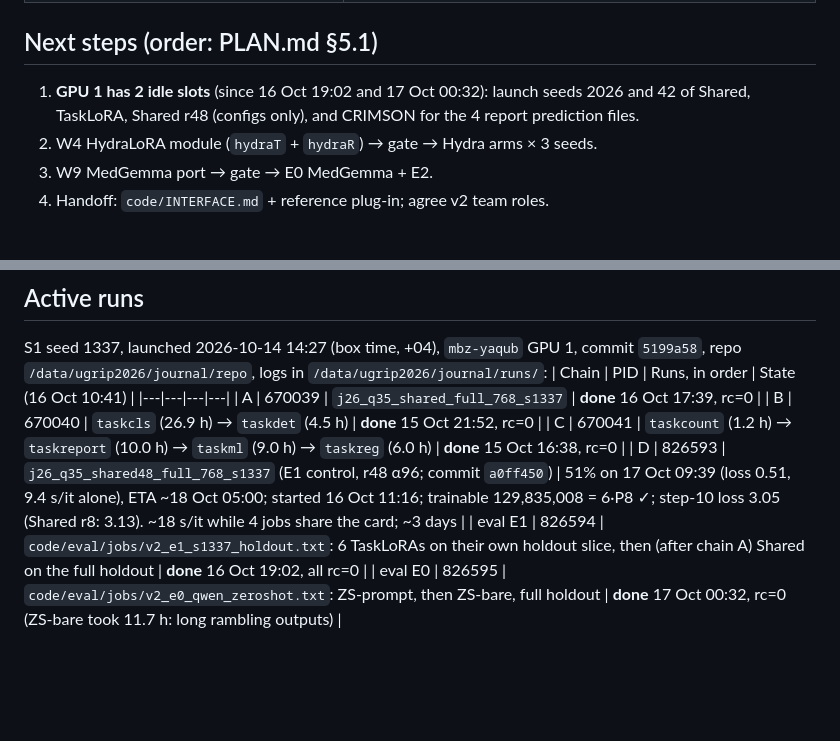
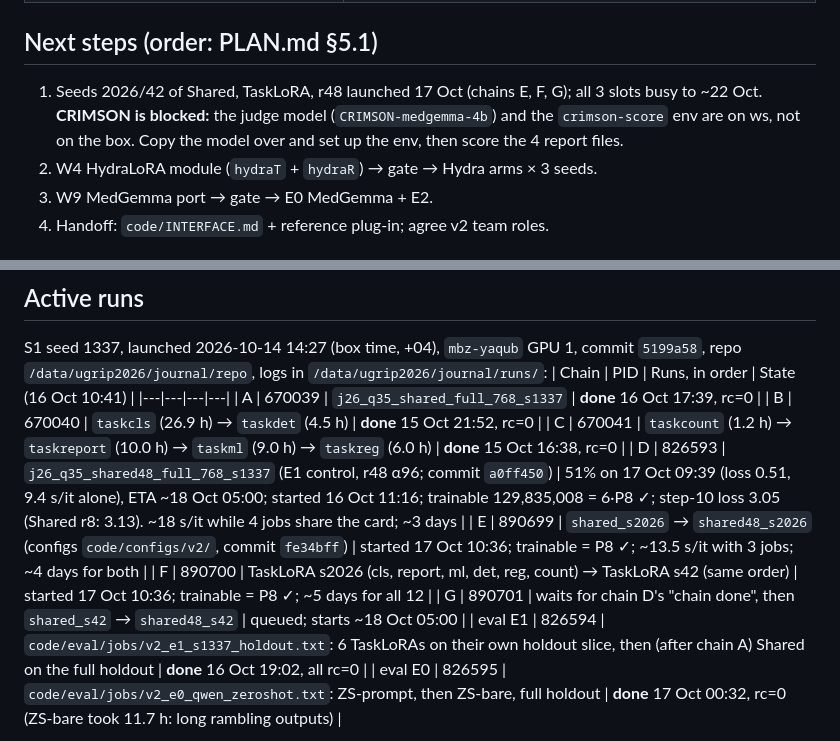
Before and after one commit to TahaSabir0/sharing-or-specializing, a Markdown page: STATUS.md, 2 parts joined by grey strips. GitHub-like rendering; blank space fills up the shorter version.

Commit message:
STATUS: E1 seeds 2026/42 launched (chains E, F, G); CRIMSON blocked on box setup

```diff
--- a/STATUS.md
+++ b/STATUS.md
@@ -29,8 +29,9 @@
 | Handoff: `code/INTERFACE.md`, reference plug-in, gate + launch/eval commands, queue rules | — |
 
 ## Next steps (order: PLAN.md §5.1)
-1. **GPU 1 has 2 idle slots** (since 16 Oct 19:02 and 17 Oct 00:32): launch seeds 2026 and 42 of
-   Shared, TaskLoRA, Shared r48 (configs only), and CRIMSON for the 4 report prediction files.
+1. Seeds 2026/42 of Shared, TaskLoRA, r48 launched 17 Oct (chains E, F, G); all 3 slots busy to ~22 Oct.
+   **CRIMSON is blocked:** the judge model (`CRIMSON-medgemma-4b`) and the `crimson-score` env are on ws,
+   not on the box. Copy the model over and set up the env, then score the 4 report files.
 2. W4 HydraLoRA module (`hydraT` + `hydraR`) → gate → Hydra arms × 3 seeds.
 3. W9 MedGemma port → gate → E0 MedGemma + E2.
 4. Handoff: `code/INTERFACE.md` + reference plug-in; agree v2 team roles.
@@ -82,6 +83,9 @@ repo `/data/ugrip2026/journal/repo`, logs in `/data/ugrip2026/journal/runs/`:
 | B | 670040 | `taskcls` (26.9 h) → `taskdet` (4.5 h) | **done** 15 Oct 21:52, rc=0 |
 | C | 670041 | `taskcount` (1.2 h) → `taskreport` (10.0 h) → `taskml` (9.0 h) → `taskreg` (6.0 h) | **done** 15 Oct 16:38, rc=0 |
 | D | 826593 | `j26_q35_shared48_full_768_s1337` (E1 control, r48 α96; commit `a0ff450`) | 51% on 17 Oct 09:39 (loss 0.51, 9.4 s/it alone), ETA ~18 Oct 05:00; started 16 Oct 11:16; trainable 129,835,008 = 6·P8 ✓; step-10 loss 3.05 (Shared r8: 3.13). ~18 s/it while 4 jobs share the card; ~3 days |
+| E | 890699 | `shared_s2026` → `shared48_s2026` (configs `code/configs/v2/`, commit `fe34bff`) | started 17 Oct 10:36; trainable = P8 ✓; ~13.5 s/it with 3 jobs; ~4 days for both |
+| F | 890700 | TaskLoRA s2026 (cls, report, ml, det, reg, count) → TaskLoRA s42 (same order) | started 17 Oct 10:36; trainable = P8 ✓; ~5 days for all 12 |
+| G | 890701 | waits for chain D's "chain done", then `shared_s42` → `shared48_s42` | queued; starts ~18 Oct 05:00 |
 | eval E1 | 826594 | `code/eval/jobs/v2_e1_s1337_holdout.txt`: 6 TaskLoRAs on their own holdout slice, then (after chain A) Shared on the full holdout | **done** 16 Oct 19:02, all rc=0 |
 | eval E0 | 826595 | `code/eval/jobs/v2_e0_qwen_zeroshot.txt`: ZS-prompt, then ZS-bare, full holdout | **done** 17 Oct 00:32, rc=0 (ZS-bare took 11.7 h: long rambling outputs) |
 
```
